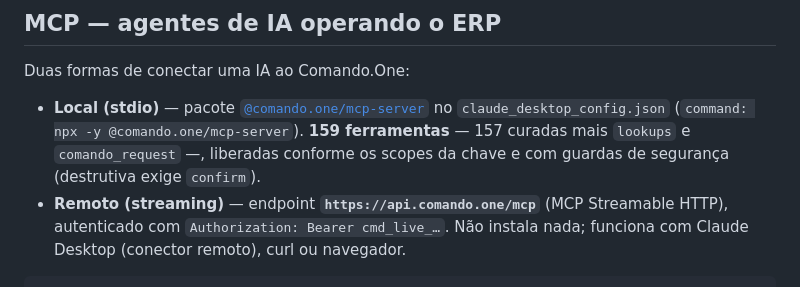
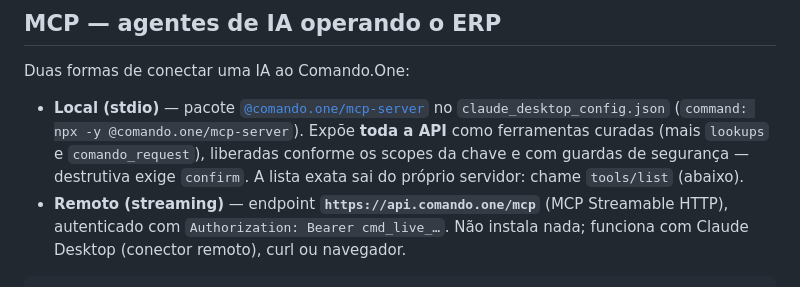
Before and after one commit to comando-one/api-examples, a Markdown page: README.md, the part around the change. Drawn GitHub-style.

Commit message:
docs: número de ferramentas apodrece — aponta para tools/list
A contagem que entrei há uma hora ("159") já estava errada: outra mudança somou uma tool
no mesmo dia (158 curadas / 160 expostas). Número cravado em README envelhece sozinho e
ninguém percebe.

Troca pela fonte da verdade: o próprio `tools/list`, que o README já ensina a chamar logo
abaixo.

Co-Authored-By: Claude Opus 5 <noreply@anthropic.com>

```diff
--- a/README.md
+++ b/README.md
@@ -164,8 +164,9 @@ Duas formas de conectar uma IA ao Comando.One:
 
 - **Local (stdio)** — pacote [`@comando.one/mcp-server`](https://www.npmjs.com/package/@comando.one/mcp-server)
   no `claude_desktop_config.json` (`command: npx -y @comando.one/mcp-server`).
-  **159 ferramentas** — 157 curadas mais `lookups` e `comando_request` —, liberadas conforme
-  os scopes da chave e com guardas de segurança (destrutiva exige `confirm`).
+  Expõe **toda a API** como ferramentas curadas (mais `lookups` e `comando_request`),
+  liberadas conforme os scopes da chave e com guardas de segurança — destrutiva exige
+  `confirm`. A lista exata sai do próprio servidor: chame `tools/list` (abaixo).
 - **Remoto (streaming)** — endpoint **`https://api.comando.one/mcp`** (MCP Streamable HTTP),
   autenticado com `Authorization: Bearer cmd_live_…`. Não instala nada; funciona com Claude
   Desktop (conector remoto), curl ou navegador.
```
